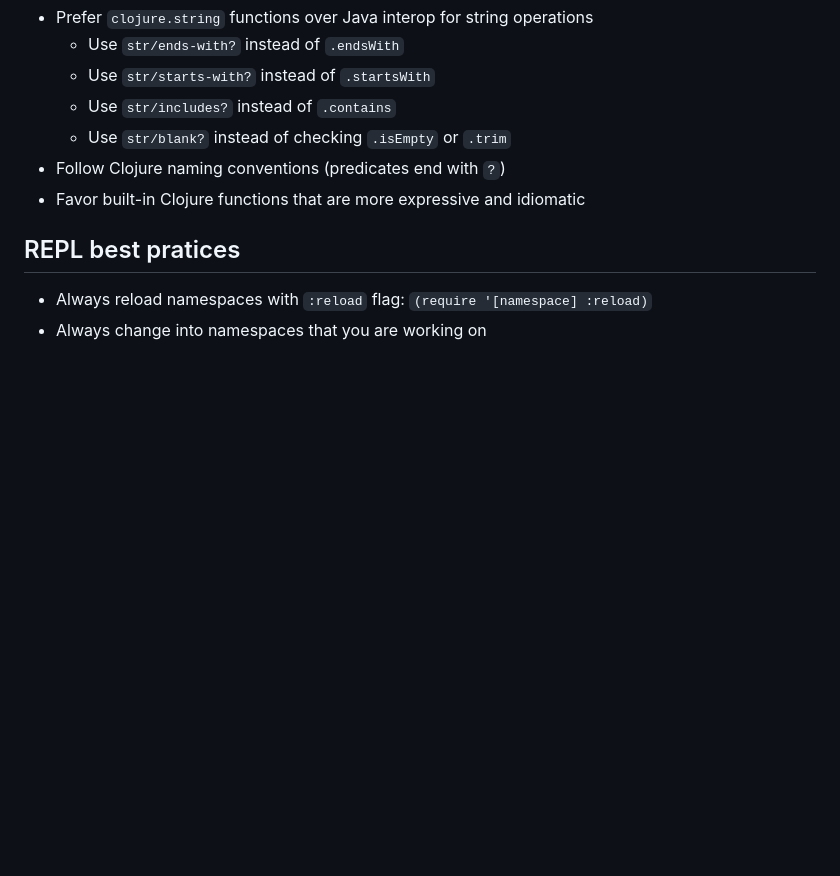
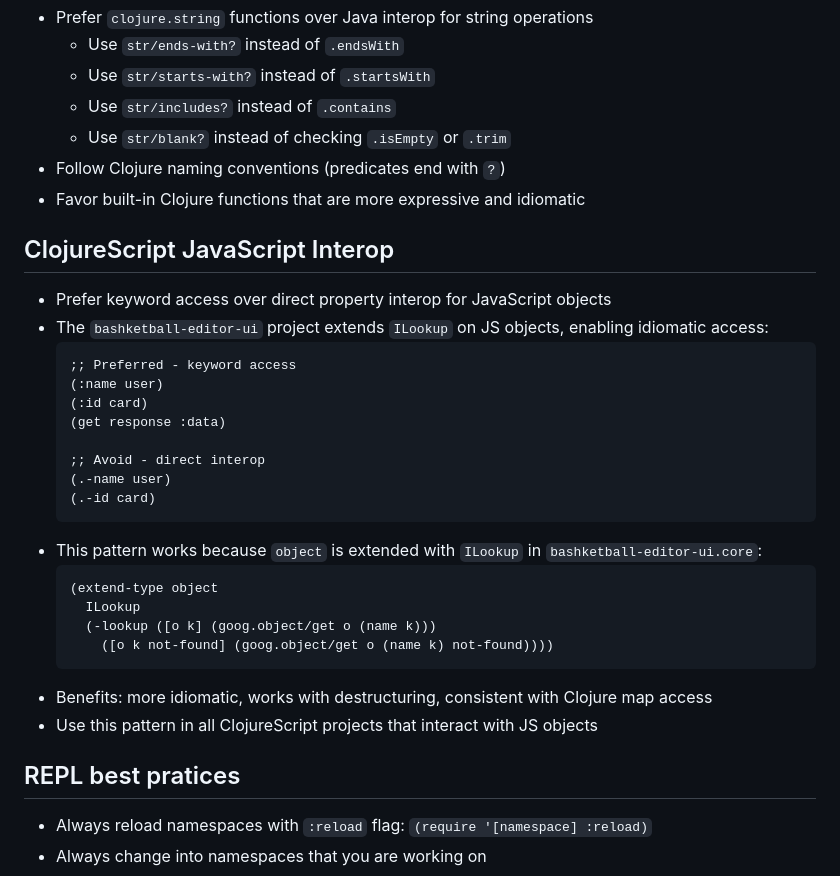
Before and after one commit to edpaget/clj-monorepo, a Markdown page: CLAUDE.md, the part around the change. Rendered like a GitHub page; blank space fills up the shorter version.

Commit message:
Add claude.md note

````diff
--- a/CLAUDE.md
+++ b/CLAUDE.md
@@ -259,6 +259,29 @@ Example:
 - Follow Clojure naming conventions (predicates end with `?`)
 - Favor built-in Clojure functions that are more expressive and idiomatic
 
+## ClojureScript JavaScript Interop
+- Prefer keyword access over direct property interop for JavaScript objects
+- The `bashketball-editor-ui` project extends `ILookup` on JS objects, enabling idiomatic access:
+  ```clojure
+  ;; Preferred - keyword access
+  (:name user)
+  (:id card)
+  (get response :data)
+
+  ;; Avoid - direct interop
+  (.-name user)
+  (.-id card)
+  ```
+- This pattern works because `object` is extended with `ILookup` in `bashketball-editor-ui.core`:
+  ```clojure
+  (extend-type object
+    ILookup
+    (-lookup ([o k] (goog.object/get o (name k)))
+      ([o k not-found] (goog.object/get o (name k) not-found))))
+  ```
+- Benefits: more idiomatic, works with destructuring, consistent with Clojure map access
+- Use this pattern in all ClojureScript projects that interact with JS objects
+
 ## REPL best pratices
 - Always reload namespaces with `:reload` flag: `(require '[namespace] :reload)`
 - Always change into namespaces that you are working on
````
